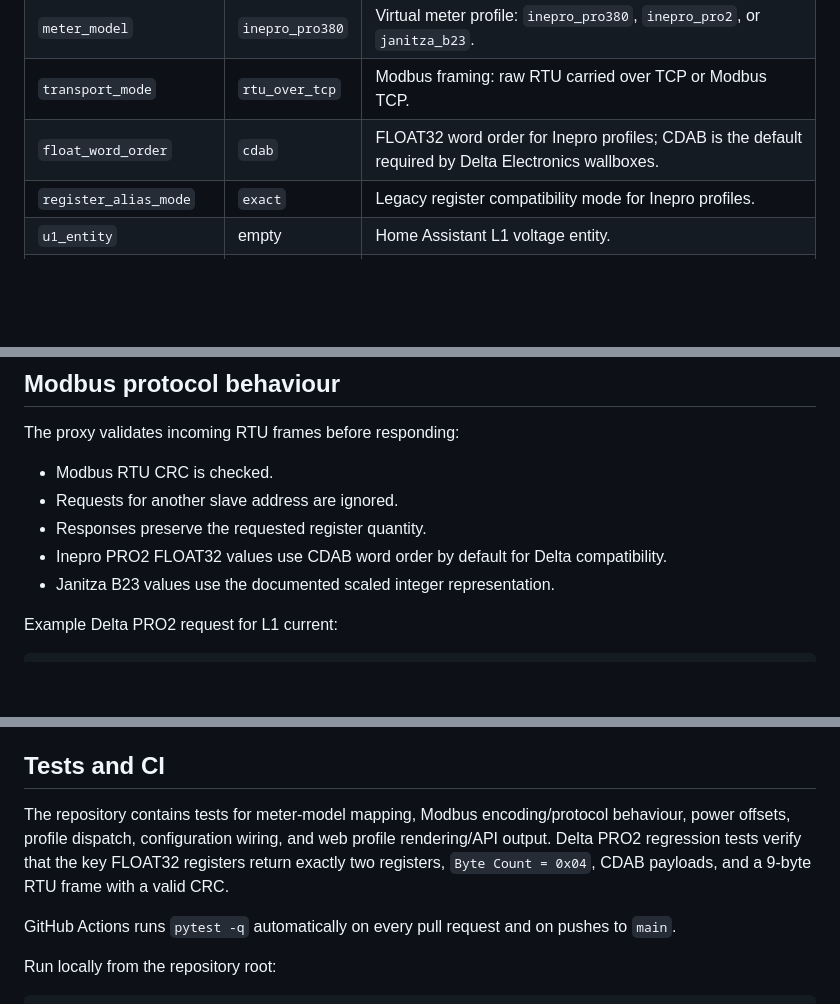
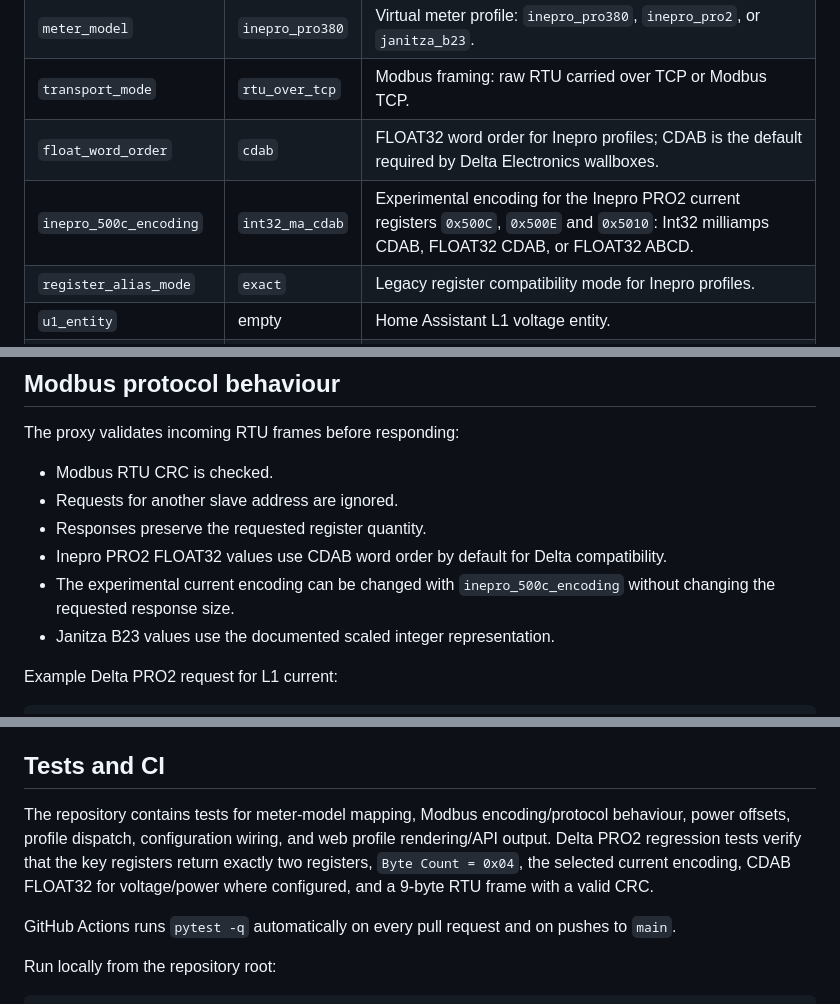
Before and after one commit to romulocintra/bmw_wallboxproxy, a Markdown page: README.md, 3 parts joined by grey strips. Drawn GitHub-style; blank space fills up the shorter version.

```diff
--- a/README.md
+++ b/README.md
@@ -28,6 +28,7 @@ The Home Assistant add-on configuration is the source of truth. Change options i
 | `meter_model` | `inepro_pro380` | Virtual meter profile: `inepro_pro380`, `inepro_pro2`, or `janitza_b23`. |
 | `transport_mode` | `rtu_over_tcp` | Modbus framing: raw RTU carried over TCP or Modbus TCP. |
 | `float_word_order` | `cdab` | FLOAT32 word order for Inepro profiles; CDAB is the default required by Delta Electronics wallboxes. |
+| `inepro_500c_encoding` | `int32_ma_cdab` | Experimental encoding for the Inepro PRO2 current registers `0x500C`, `0x500E` and `0x5010`: Int32 milliamps CDAB, FLOAT32 CDAB, or FLOAT32 ABCD. |
 | `register_alias_mode` | `exact` | Legacy register compatibility mode for Inepro profiles. |
 | `u1_entity` | empty | Home Assistant L1 voltage entity. |
 | `u2_entity` | empty | Home Assistant L2 voltage entity. |
@@ -183,6 +205,7 @@ The proxy validates incoming RTU frames before responding:
 - Requests for another slave address are ignored.
 - Responses preserve the requested register quantity.
 - Inepro PRO2 FLOAT32 values use CDAB word order by default for Delta compatibility.
+- The experimental current encoding can be changed with `inepro_500c_encoding` without changing the requested response size.
 - Janitza B23 values use the documented scaled integer representation.
 
 Example Delta PRO2 request for L1 current:
@@ -212,7 +235,7 @@ The meter profile shown by the UI is read from the same runtime `METER_MODEL` va
 
 ## Tests and CI
 
-The repository contains tests for meter-model mapping, Modbus encoding/protocol behaviour, power offsets, profile dispatch, configuration wiring, and web profile rendering/API output. Delta PRO2 regression tests verify that the key FLOAT32 registers return exactly two registers, `Byte Count = 0x04`, CDAB payloads, and a 9-byte RTU frame with a valid CRC.
+The repository contains tests for meter-model mapping, Modbus encoding/protocol behaviour, power offsets, profile dispatch, configuration wiring, and web profile rendering/API output. Delta PRO2 regression tests verify that the key registers return exactly two registers, `Byte Count = 0x04`, the selected current encoding, CDAB FLOAT32 for voltage/power where configured, and a 9-byte RTU frame with a valid CRC.
 
 GitHub Actions runs `pytest -q` automatically on every pull request and on pushes to `main`.
 
```
Also changed, not shown: other parts of README.md (+31 -9 lines).
